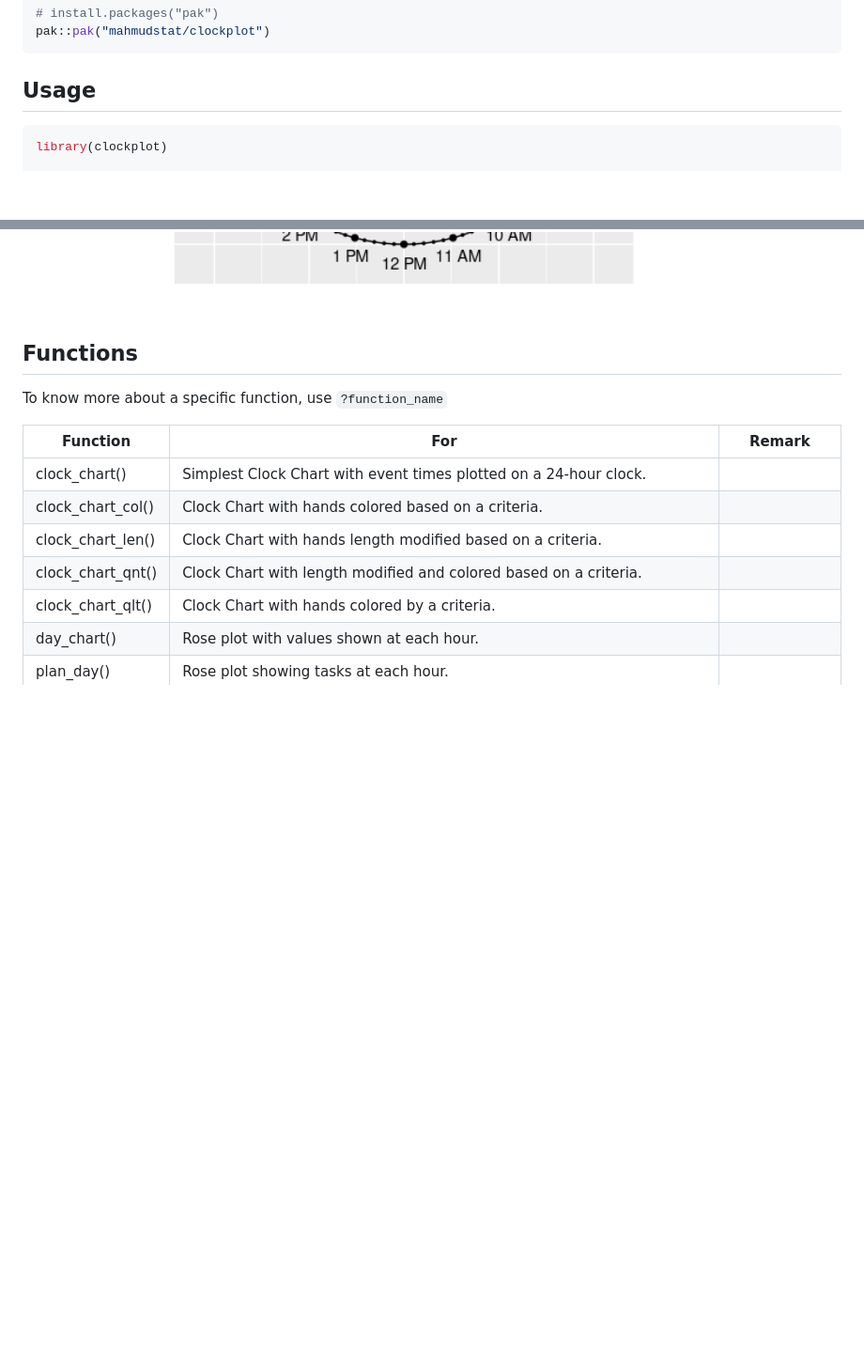
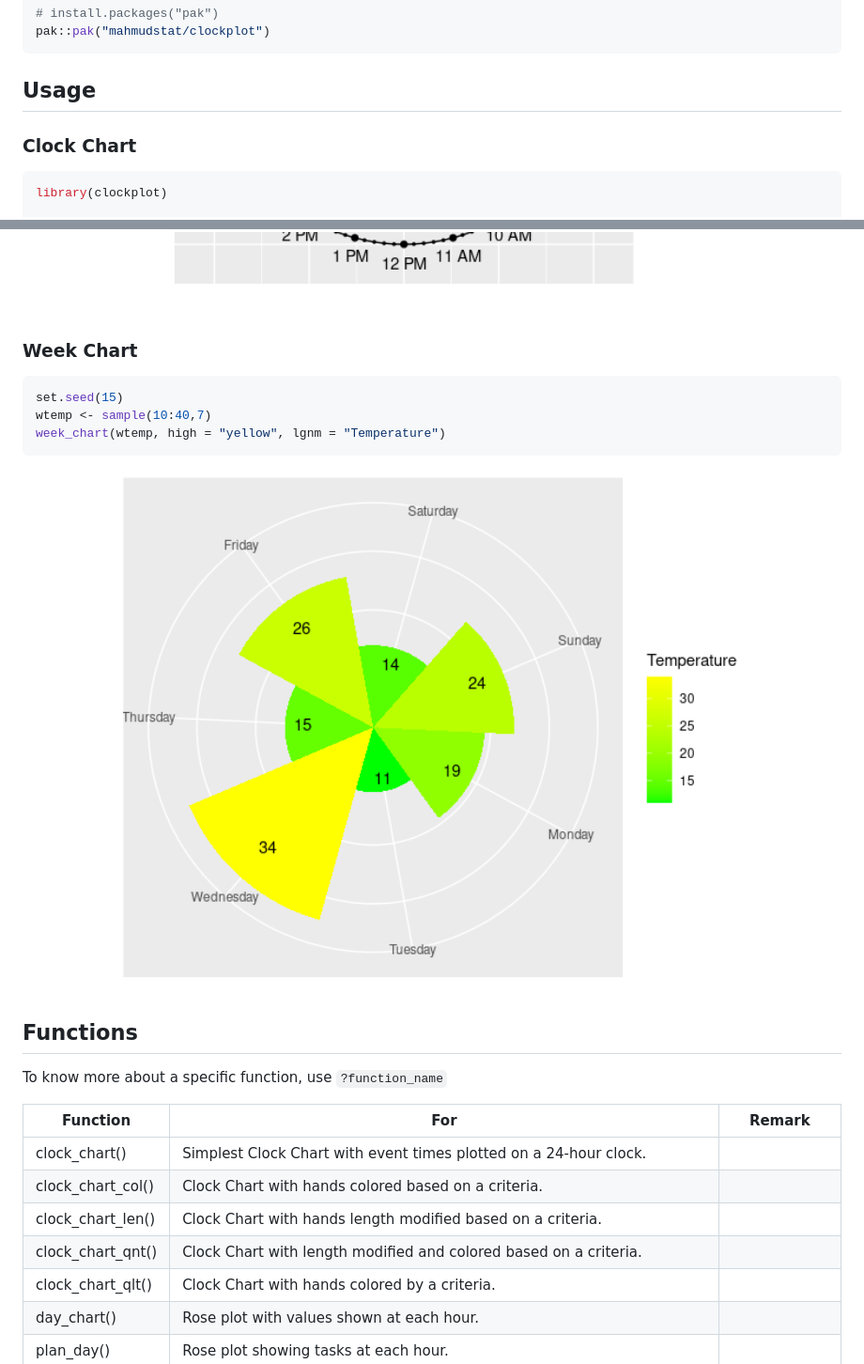
Before and after one commit to mahmudstat/clockplot, a Markdown page: README.md, 2 parts joined by grey strips. Shown: that part at 94% size. GitHub-like rendering; pictures changed too: man/figures/README-week-chart-1.png (added); blank space fills up the shorter version.

Commit message:
add week chart exm to readme

````diff
--- a/README.md
+++ b/README.md
@@ -22,6 +22,8 @@ pak::pak("mahmudstat/clockplot")
 
 ## Usage
 
+### Clock Chart
+
 ``` r
 library(clockplot)
 
@@ -37,6 +39,16 @@ ggplot2::labs(title = "Clock chart of random values")
 ```
 
 <img src="man/figures/README-example-1.png" alt="Clock chart of random event times based on a random sample." width="100%" />
+
+### Week Chart
+
+``` r
+set.seed(15)
+wtemp <- sample(10:40,7)
+week_chart(wtemp, high = "yellow", lgnm = "Temperature")
+```
+
+<img src="man/figures/README-week-chart-1.png" alt="Week chart of Temperature" width="100%" />
 
 ## Functions
 
````
Also changed, not shown: 4 other files.
